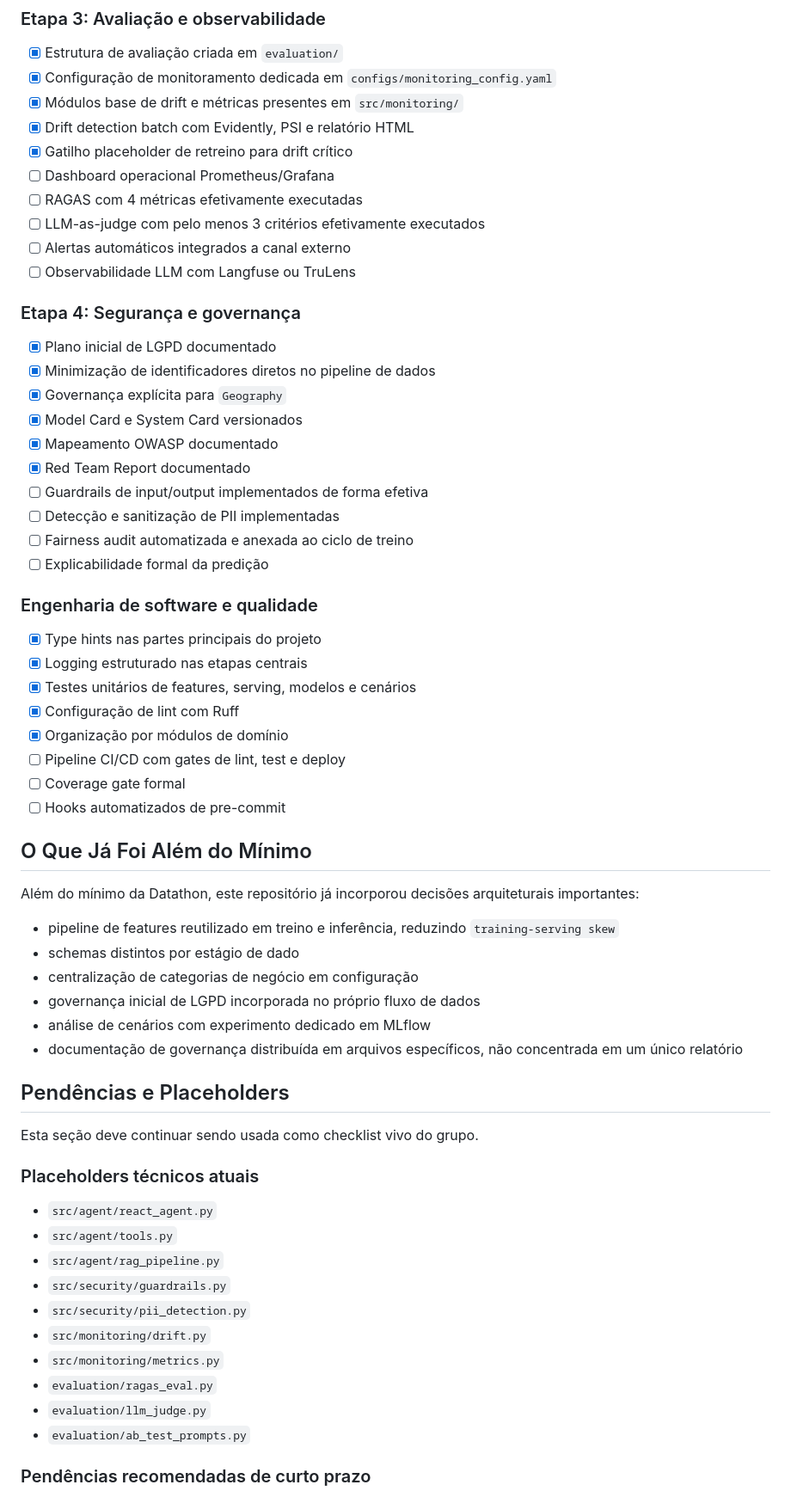
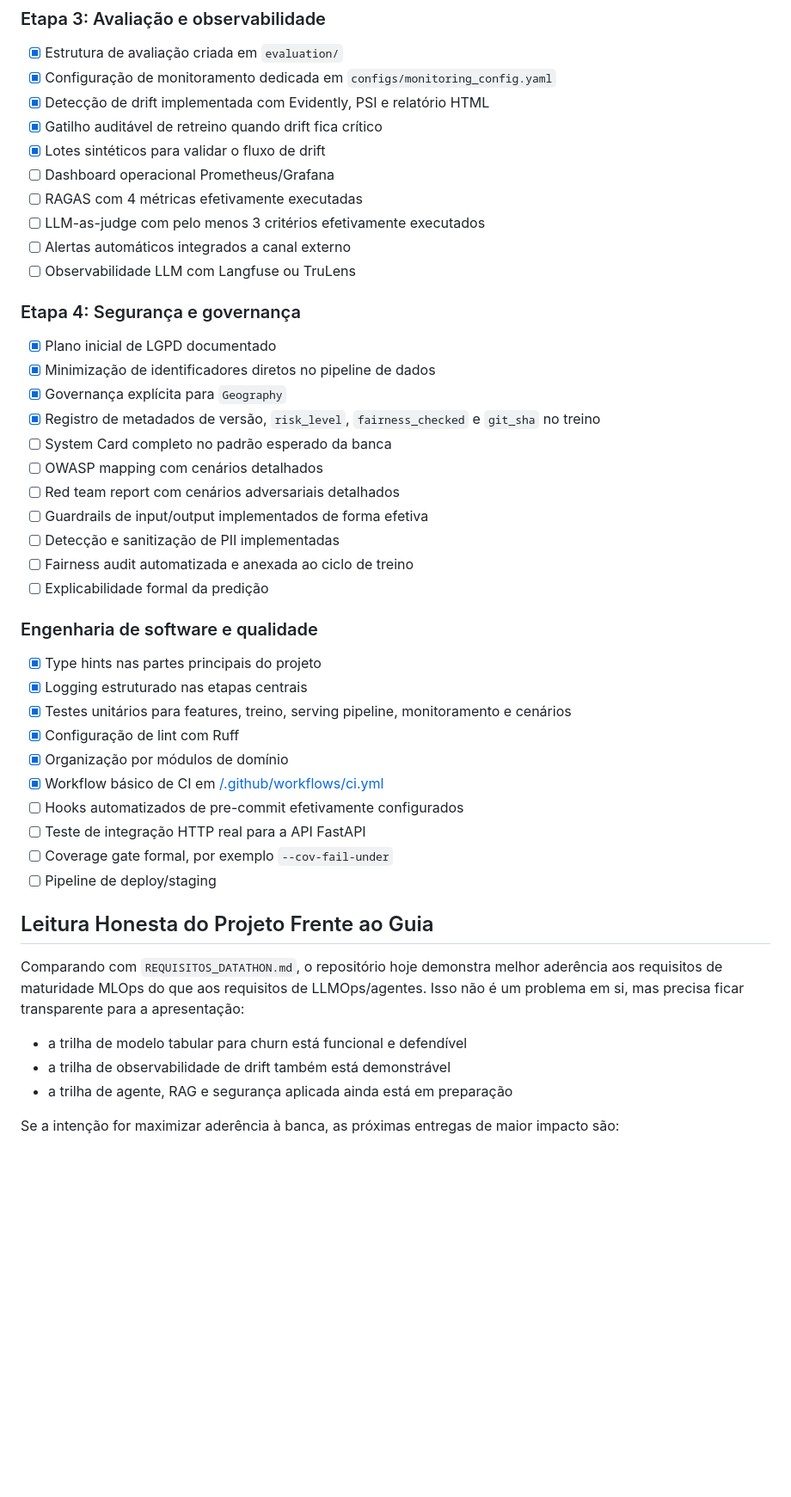
Before and after one commit to marciojolima/tc_fiap_fase5, a Markdown page: README.md, the part around one of its changes. Shown at 86% size. Rendered like a GitHub page; blank space fills up the shorter version.

```diff
--- a/README.md
+++ b/README.md
@@ -270,9 +235,9 @@ Atualmente o projeto persiste os seguintes artefatos por motivos de MLOps e gove
 
 - [x] Estrutura de avaliação criada em `evaluation/`
 - [x] Configuração de monitoramento dedicada em `configs/monitoring_config.yaml`
-- [x] Módulos base de drift e métricas presentes em `src/monitoring/`
-- [x] Drift detection batch com Evidently, PSI e relatório HTML
-- [x] Gatilho placeholder de retreino para drift crítico
+- [x] Detecção de drift implementada com Evidently, PSI e relatório HTML
+- [x] Gatilho auditável de retreino quando drift fica crítico
+- [x] Lotes sintéticos para validar o fluxo de drift
 - [ ] Dashboard operacional Prometheus/Grafana
 - [ ] RAGAS com 4 métricas efetivamente executadas
 - [ ] LLM-as-judge com pelo menos 3 critérios efetivamente executados
@@ -284,9 +249,10 @@ Atualmente o projeto persiste os seguintes artefatos por motivos de MLOps e gove
 - [x] Plano inicial de LGPD documentado
 - [x] Minimização de identificadores diretos no pipeline de dados
 - [x] Governança explícita para `Geography`
-- [x] Model Card e System Card versionados
-- [x] Mapeamento OWASP documentado
-- [x] Red Team Report documentado
+- [x] Registro de metadados de versão, `risk_level`, `fairness_checked` e `git_sha` no treino
+- [ ] System Card completo no padrão esperado da banca
+- [ ] OWASP mapping com cenários detalhados
+- [ ] Red team report com cenários adversariais detalhados
 - [ ] Guardrails de input/output implementados de forma efetiva
 - [ ] Detecção e sanitização de PII implementadas
 - [ ] Fairness audit automatizada e anexada ao ciclo de treino
@@ -296,39 +262,22 @@ Atualmente o projeto persiste os seguintes artefatos por motivos de MLOps e gove
 
 - [x] Type hints nas partes principais do projeto
 - [x] Logging estruturado nas etapas centrais
-- [x] Testes unitários de features, serving, modelos e cenários
+- [x] Testes unitários para features, treino, serving pipeline, monitoramento e cenários
 - [x] Configuração de lint com Ruff
 - [x] Organização por módulos de domínio
-- [ ] Pipeline CI/CD com gates de lint, test e deploy
-- [ ] Coverage gate formal
-- [ ] Hooks automatizados de pre-commit
+- [x] Workflow básico de CI em [/.github/workflows/ci.yml](/home/marcio/dev/projects/python/tc_fiap_fase5/.github/workflows/ci.yml)
+- [ ] Hooks automatizados de pre-commit efetivamente configurados
+- [ ] Teste de integração HTTP real para a API FastAPI
+- [ ] Coverage gate formal, por exemplo `--cov-fail-under`
+- [ ] Pipeline de deploy/staging
 
-## O Que Já Foi Além do Mínimo
+## Leitura Honesta do Projeto Frente ao Guia
 
-Além do mínimo da Datathon, este repositório já incorporou decisões arquiteturais importantes:
-- pipeline de features reutilizado em treino e inferência, reduzindo `training-serving skew`
-- schemas distintos por estágio de dado
-- centralização de categorias de negócio em configuração
-- governança inicial de LGPD incorporada no próprio fluxo de dados
-- análise de cenários com experimento dedicado em MLflow
-- documentação de governança distribuída em arquivos específicos, não concentrada em um único relatório
+Comparando com `REQUISITOS_DATATHON.md`, o repositório hoje demonstra melhor aderência aos requisitos de maturidade MLOps do que aos requisitos de LLMOps/agentes. Isso não é um problema em si, mas precisa ficar transparente para a apresentação:
 
-## Pendências e Placeholders
+- a trilha de modelo tabular para churn está funcional e defendível
+- a trilha de observabilidade de drift também está demonstrável
+- a trilha de agente, RAG e segurança aplicada ainda está em preparação
 
-Esta seção deve continuar sendo usada como checklist vivo do grupo.
+Se a intenção for maximizar aderência à banca, as próximas entregas de maior impacto são:
 
-### Placeholders técnicos atuais
-
-- `src/agent/react_agent.py`
-- `src/agent/tools.py`
-- `src/agent/rag_pipeline.py`
-- `src/security/guardrails.py`
-- `src/security/pii_detection.py`
-- `src/monitoring/drift.py`
-- `src/monitoring/metrics.py`
-- `evaluation/ragas_eval.py`
-- `evaluation/llm_judge.py`
-- `evaluation/ab_test_prompts.py`
-
-### Pendências recomendadas de curto prazo
-
```
Also changed, not shown: other parts of README.md (+107 -151 lines).
